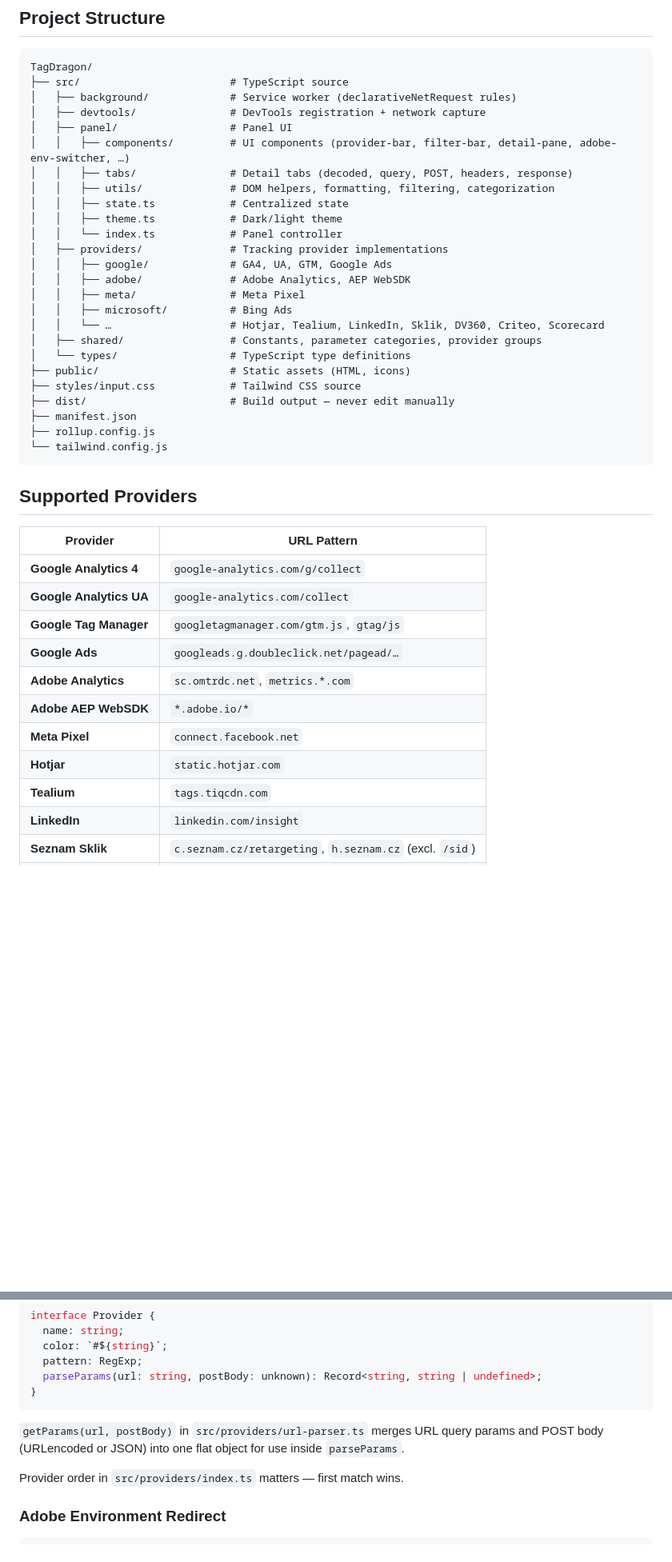
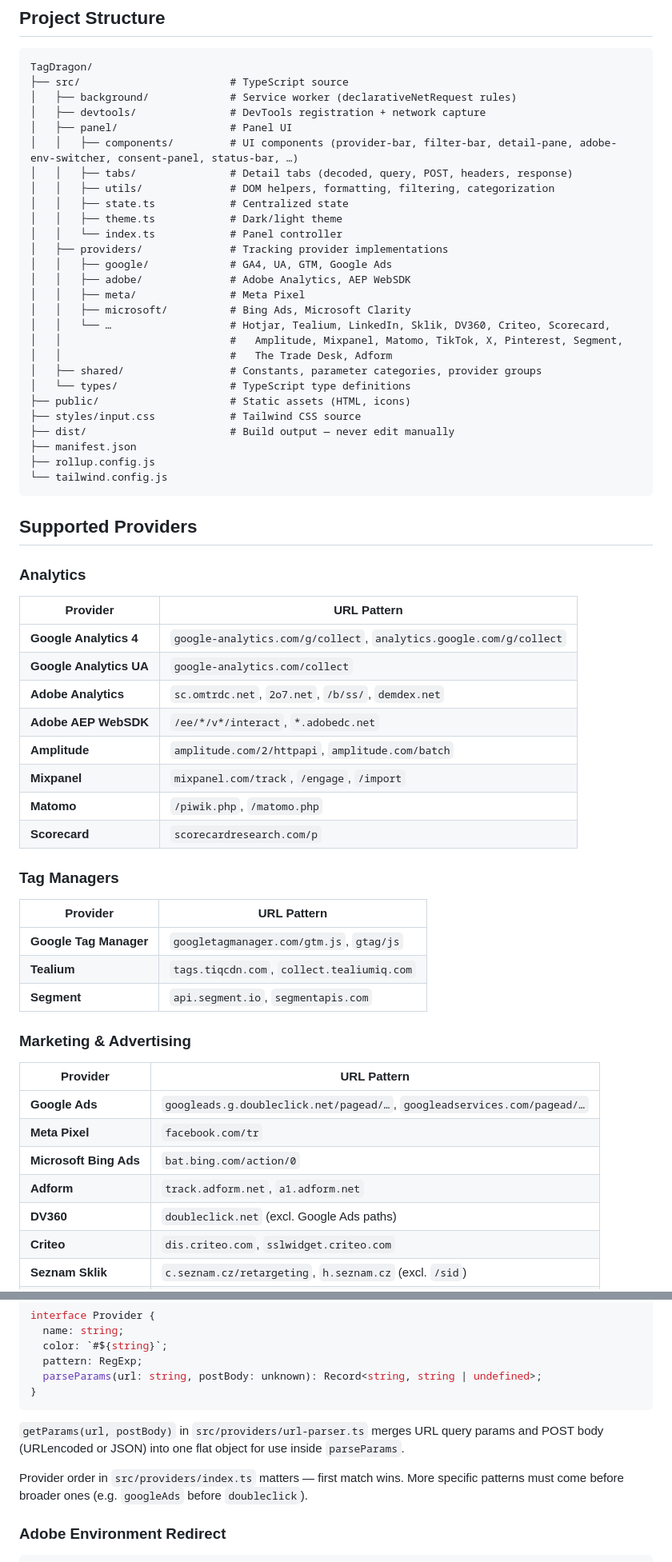
Before and after one commit to onbezucha/tagdragon, a Markdown page: README.md, 2 parts joined by grey strips. Shown at 80% size. GitHub-like rendering; blank space fills up the shorter version.

```diff
--- a/README.md
+++ b/README.md
@@ -70,7 +76,7 @@ TagDragon/
 │   ├── background/             # Service worker (declarativeNetRequest rules)
 │   ├── devtools/               # DevTools registration + network capture
 │   ├── panel/                  # Panel UI
-│   │   ├── components/         # UI components (provider-bar, filter-bar, detail-pane, adobe-env-switcher, …)
+│   │   ├── components/         # UI components (provider-bar, filter-bar, detail-pane, adobe-env-switcher, consent-panel, status-bar, …)
 │   │   ├── tabs/               # Detail tabs (decoded, query, POST, headers, response)
 │   │   ├── utils/              # DOM helpers, formatting, filtering, categorization
 │   │   ├── state.ts            # Centralized state
@@ -80,8 +86,10 @@ TagDragon/
 │   │   ├── google/             # GA4, UA, GTM, Google Ads
 │   │   ├── adobe/              # Adobe Analytics, AEP WebSDK
 │   │   ├── meta/               # Meta Pixel
-│   │   ├── microsoft/          # Bing Ads
-│   │   └── …                   # Hotjar, Tealium, LinkedIn, Sklik, DV360, Criteo, Scorecard
+│   │   ├── microsoft/          # Bing Ads, Microsoft Clarity
+│   │   └── …                   # Hotjar, Tealium, LinkedIn, Sklik, DV360, Criteo, Scorecard,
+│   │                           #   Amplitude, Mixpanel, Matomo, TikTok, X, Pinterest, Segment,
+│   │                           #   The Trade Desk, Adform
 │   ├── shared/                 # Constants, parameter categories, provider groups
 │   └── types/                  # TypeScript type definitions
 ├── public/                     # Static assets (HTML, icons)
@@ -94,16 +102,35 @@ TagDragon/
 
 ## Supported Providers
 
+### Analytics
+
 | Provider | URL Pattern |
 |----------|-------------|
-| **Google Analytics 4** | `google-analytics.com/g/collect` |
+| **Google Analytics 4** | `google-analytics.com/g/collect`, `analytics.google.com/g/collect` |
 | **Google Analytics UA** | `google-analytics.com/collect` |
+| **Adobe Analytics** | `sc.omtrdc.net`, `2o7.net`, `/b/ss/`, `demdex.net` |
+| **Adobe AEP WebSDK** | `/ee/*/v*/interact`, `*.adobedc.net` |
+| **Amplitude** | `amplitude.com/2/httpapi`, `amplitude.com/batch` |
+| **Mixpanel** | `mixpanel.com/track`, `/engage`, `/import` |
+| **Matomo** | `/piwik.php`, `/matomo.php` |
+| **Scorecard** | `scorecardresearch.com/p` |
+
+### Tag Managers
+
+| Provider | URL Pattern |
+|----------|-------------|
 | **Google Tag Manager** | `googletagmanager.com/gtm.js`, `gtag/js` |
-| **Google Ads** | `googleads.g.doubleclick.net/pagead/…` |
-| **Adobe Analytics** | `sc.omtrdc.net`, `metrics.*.com` |
-| **Adobe AEP WebSDK** | `*.adobe.io/*` |
-| **Meta Pixel** | `connect.facebook.net` |
-| **Hotjar** | `static.hotjar.com` |
-| **Tealium** | `tags.tiqcdn.com` |
-| **LinkedIn** | `linkedin.com/insight` |
+| **Tealium** | `tags.tiqcdn.com`, `collect.tealiumiq.com` |
+| **Segment** | `api.segment.io`, `segmentapis.com` |
+
+### Marketing & Advertising
+
+| Provider | URL Pattern |
+|----------|-------------|
+| **Google Ads** | `googleads.g.doubleclick.net/pagead/…`, `googleadservices.com/pagead/…` |
+| **Meta Pixel** | `facebook.com/tr` |
+| **Microsoft Bing Ads** | `bat.bing.com/action/0` |
+| **Adform** | `track.adform.net`, `a1.adform.net` |
+| **DV360** | `doubleclick.net` (excl. Google Ads paths) |
+| **Criteo** | `dis.criteo.com`, `sslwidget.criteo.com` |
 | **Seznam Sklik** | `c.seznam.cz/retargeting`, `h.seznam.cz` (excl. `/sid`) |
@@ -177,7 +222,7 @@ interface Provider {
 
 `getParams(url, postBody)` in `src/providers/url-parser.ts` merges URL query params and POST body (URLencoded or JSON) into one flat object for use inside `parseParams`.
 
-Provider order in `src/providers/index.ts` matters — first match wins.
+Provider order in `src/providers/index.ts` matters — first match wins. More specific patterns must come before broader ones (e.g. `googleAds` before `doubleclick`).
 
 ### Adobe Environment Redirect
 
```
Also changed, not shown: other parts of README.md (+39 -15 lines).
